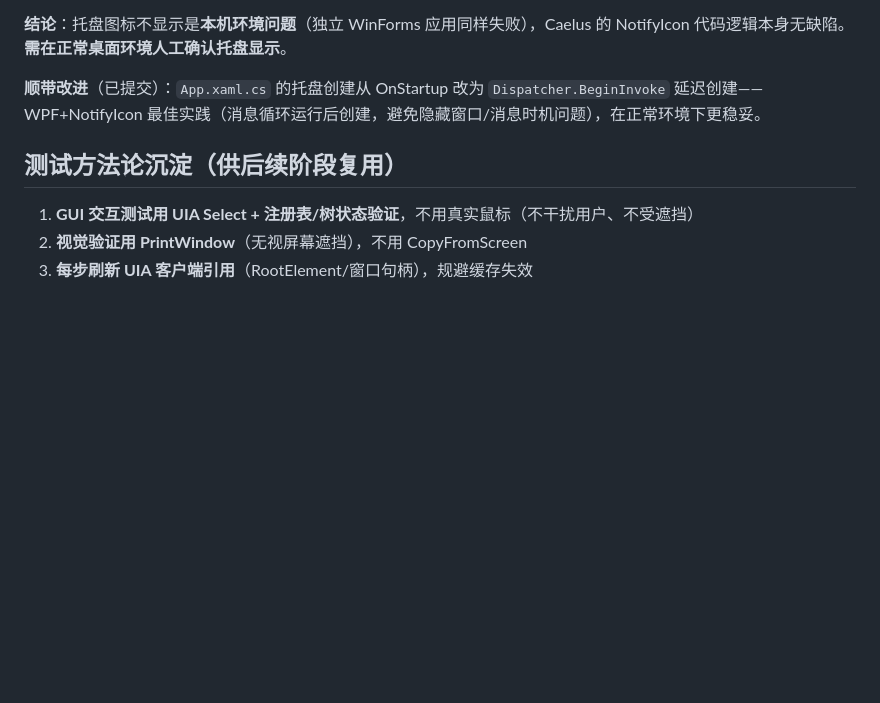
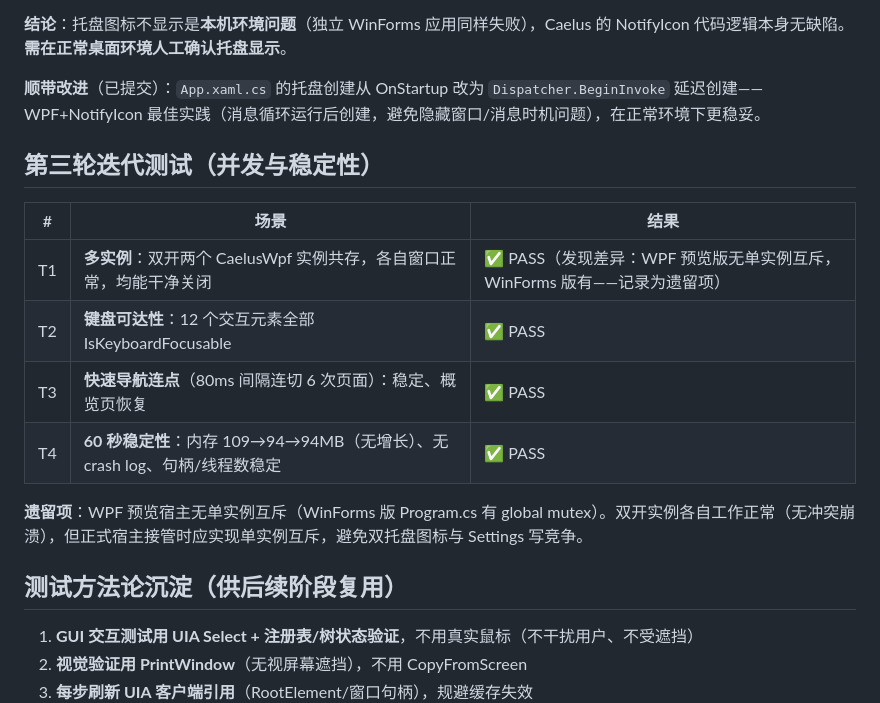
Before and after one commit to wxj-1019/Caelus, a Markdown page: docs/ui-iteration-test-report.md, the part around the change. Drawn GitHub-style; blank space fills up the shorter version.

Commit message:
test: 第三轮迭代测试（多实例/键盘可达性/快速导航/60s 稳定性全通过）+ 报告

```diff
--- a/docs/ui-iteration-test-report.md
+++ b/docs/ui-iteration-test-report.md
@@ -77,6 +77,17 @@
 
 **顺带改进**（已提交）：`App.xaml.cs` 的托盘创建从 OnStartup 改为 `Dispatcher.BeginInvoke` 延迟创建——WPF+NotifyIcon 最佳实践（消息循环运行后创建，避免隐藏窗口/消息时机问题），在正常环境下更稳妥。
 
+## 第三轮迭代测试（并发与稳定性）
+
+| # | 场景 | 结果 |
+|---|------|------|
+| T1 | **多实例**：双开两个 CaelusWpf 实例共存，各自窗口正常，均能干净关闭 | ✅ PASS（发现差异：WPF 预览版无单实例互斥，WinForms 版有——记录为遗留项） |
+| T2 | **键盘可达性**：12 个交互元素全部 IsKeyboardFocusable | ✅ PASS |
+| T3 | **快速导航连点**（80ms 间隔连切 6 次页面）：稳定、概览页恢复 | ✅ PASS |
+| T4 | **60 秒稳定性**：内存 109→94→94MB（无增长）、无 crash log、句柄/线程数稳定 | ✅ PASS |
+
+**遗留项**：WPF 预览宿主无单实例互斥（WinForms 版 Program.cs 有 global mutex）。双开实例各自工作正常（无冲突崩溃），但正式宿主接管时应实现单实例互斥，避免双托盘图标与 Settings 写竞争。
+
 ## 测试方法论沉淀（供后续阶段复用）
 
 1. **GUI 交互测试用 UIA Select + 注册表/树状态验证**，不用真实鼠标（不干扰用户、不受遮挡）
```
